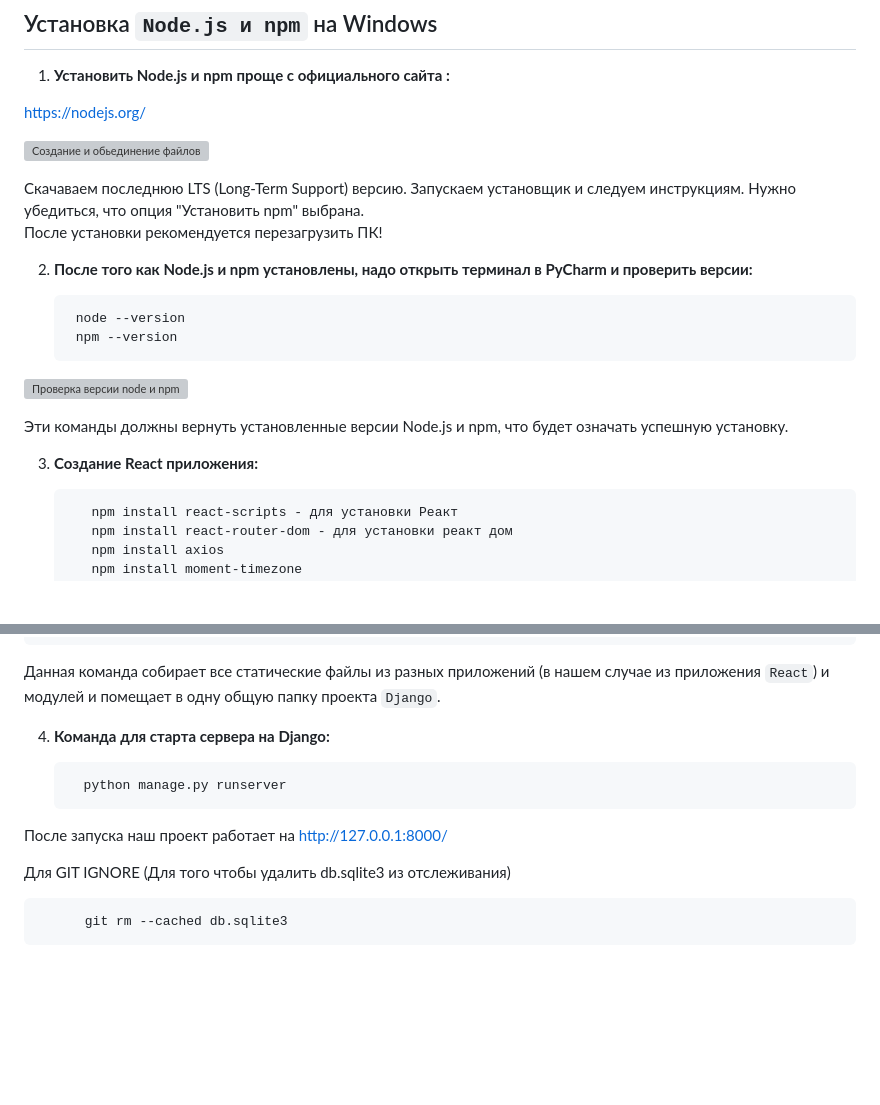
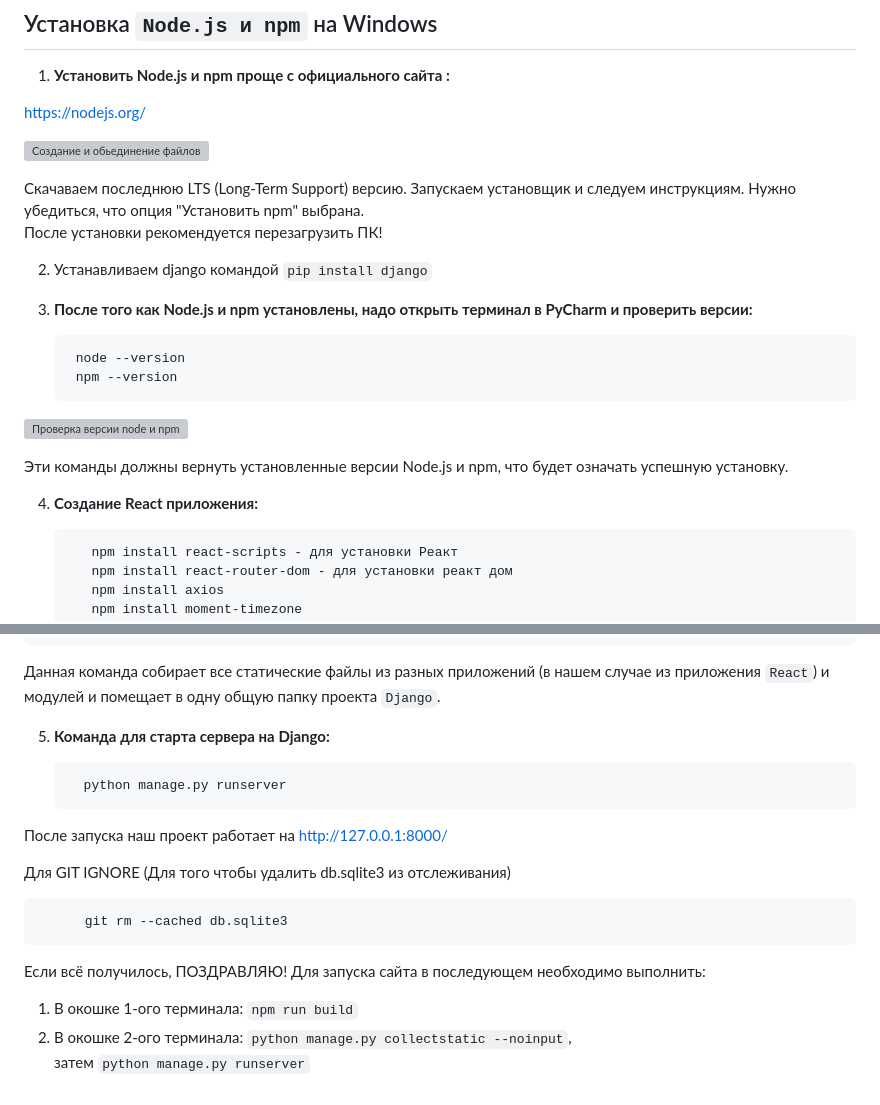
Before and after one commit to scorp5438/CRM_web_app, a Markdown page: CRM_app/README.md, 2 parts joined by grey strips. Rendered like a GitHub page; blank space fills up the shorter version; grey boxes are pictures that could not be loaded.

Commit message:
updated README.md in 3rd time

````diff
--- a/CRM_app/README.md
+++ b/CRM_app/README.md
@@ -23,7 +23,10 @@ https://nodejs.org/
 Запускаем установщик и следуем инструкциям. Нужно убедиться, что опция "Установить npm" выбрана.
 После установки рекомендуется перезагрузить ПК!
 
-2. **После того как Node.js и npm установлены, надо открыть терминал в PyCharm и проверить версии:**
+2. Устанавливаем django командой ```pip install django```
+
+
+3. **После того как Node.js и npm установлены, надо открыть терминал в PyCharm и проверить версии:**
 
         node --version
         npm --version
@@ -32,7 +35,7 @@ https://nodejs.org/
 
 Эти команды должны вернуть установленные версии Node.js и npm, что будет означать успешную установку.
 
-3. **Создание React приложения:**
+4. **Создание React приложения:**
 
           npm install react-scripts - для установки Реакт
           npm install react-router-dom - для установки реакт дом
@@ -49,7 +52,7 @@ https://nodejs.org/
 
 Данная команда собирает все статические файлы из разных приложений (в нашем случае из приложения `React`) и модулей и помещает в одну общую папку проекта `Django`.
 
-4. **Команда для старта сервера на Django:**
+5. **Команда для старта сервера на Django:**
 
          python manage.py runserver
 
@@ -59,3 +62,9 @@ https://nodejs.org/
 Для GIT IGNORE (Для того чтобы удалить db.sqlite3 из отслеживания)
 
           git rm --cached db.sqlite3
+
+Если всё получилось, ПОЗДРАВЛЯЮ!
+Для запуска сайта в последующем необходимо выполнить:
+1. В окошке 1-ого терминала: ```npm run build```
+2. В окошке 2-ого терминала: ```python manage.py collectstatic --noinput```,
+затем  ```python manage.py runserver```
````
